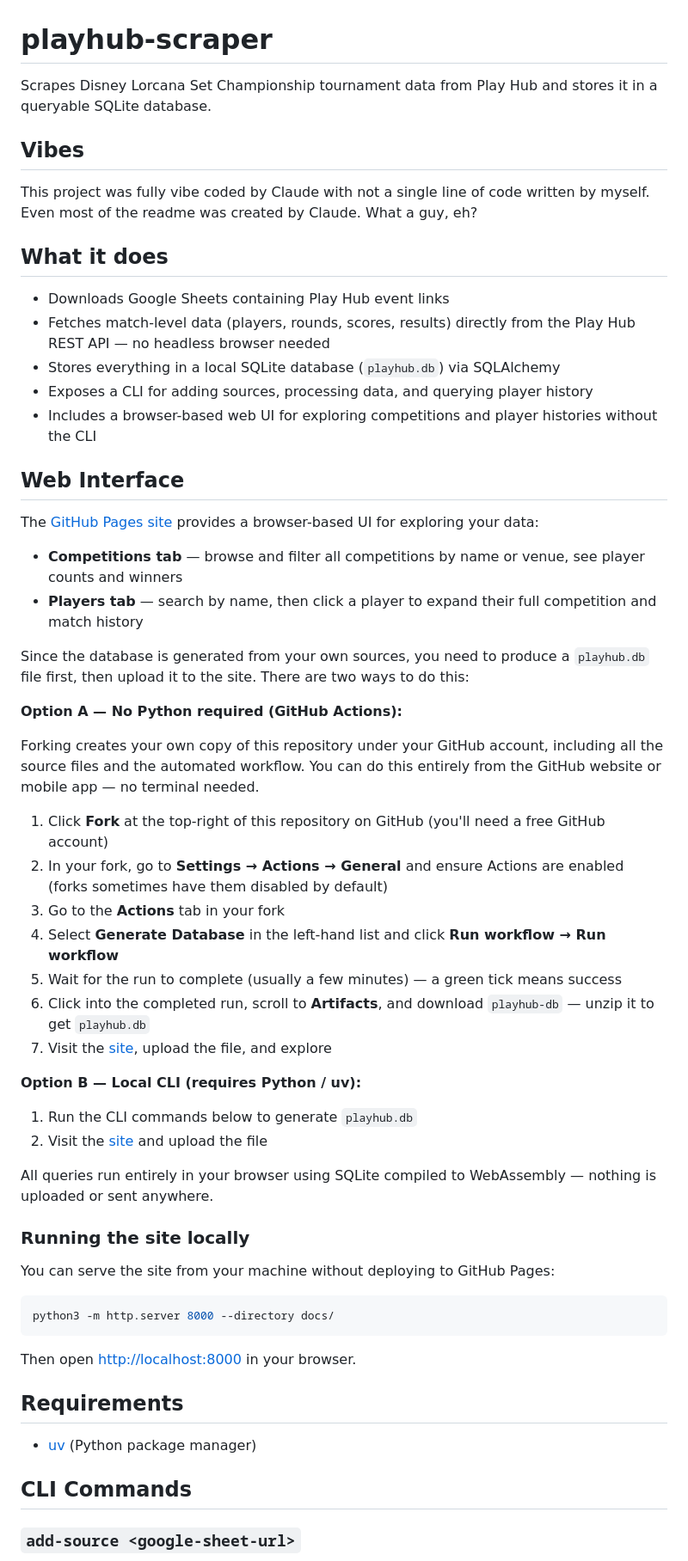
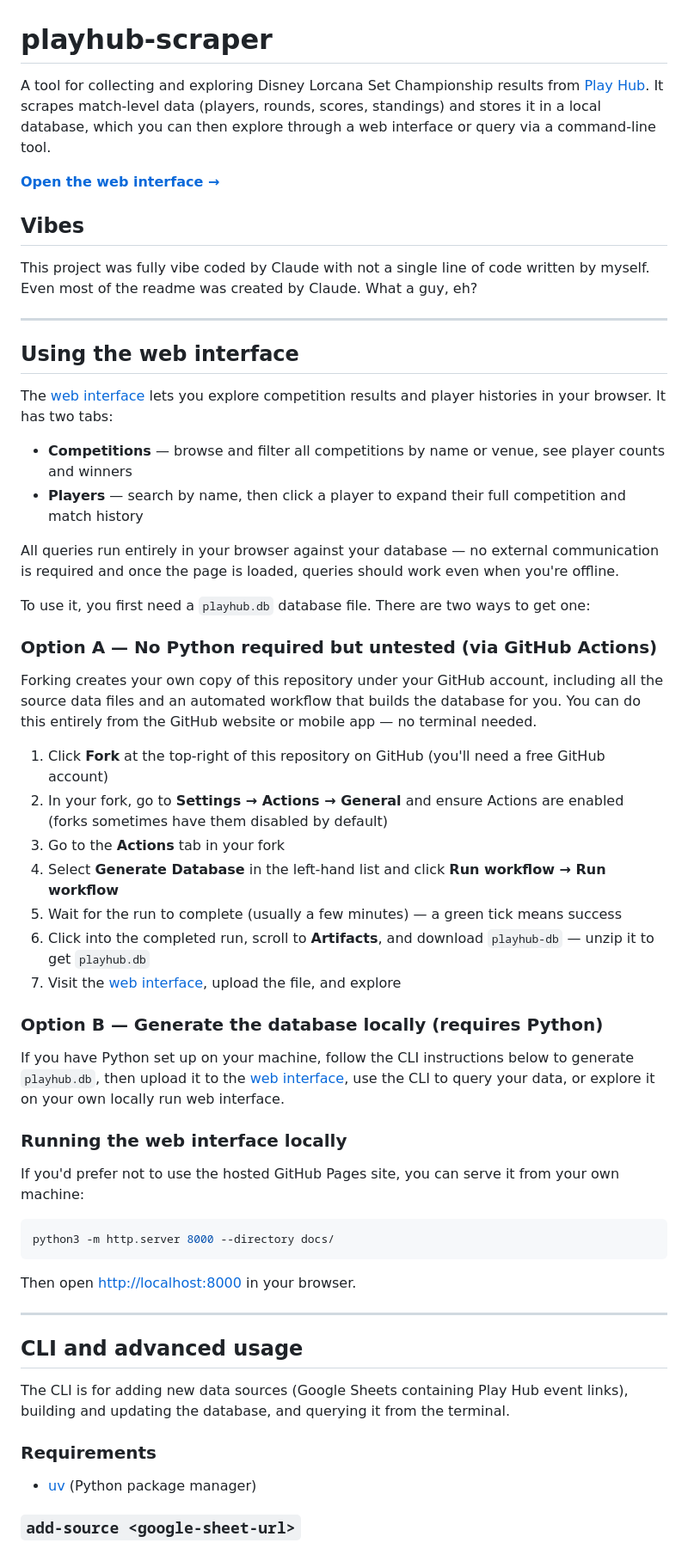
Before and after one commit to 5uperdan/playhub-scraper, a Markdown page: README.md, the part around one of its changes. Shown at 86% size. GitHub-like rendering.

````diff
--- a/README.md
+++ b/README.md
@@ -1,31 +1,29 @@
 # playhub-scraper
 
-Scrapes Disney Lorcana Set Championship tournament data from Play Hub and stores it in a queryable SQLite database.
+A tool for collecting and exploring Disney Lorcana Set Championship results from [Play Hub](https://tcg.ravensburgerplay.com). It scrapes match-level data (players, rounds, scores, standings) and stores it in a local database, which you can then explore through a web interface or query via a command-line tool.
+
+**[Open the web interface →](https://5uperdan.github.io/playhub-scraper/)**
 
 ## Vibes
 
 This project was fully vibe coded by Claude with not a single line of code written by myself. Even most of the readme was created by Claude. What a guy, eh?
 
-## What it does
+---
 
-- Downloads Google Sheets containing Play Hub event links
-- Fetches match-level data (players, rounds, scores, results) directly from the Play Hub REST API — no headless browser needed
-- Stores everything in a local SQLite database (`playhub.db`) via SQLAlchemy
-- Exposes a CLI for adding sources, processing data, and querying player history
-- Includes a browser-based web UI for exploring competitions and player histories without the CLI
+## Using the web interface
 
-## Web Interface
+The [web interface](https://5uperdan.github.io/playhub-scraper/) lets you explore competition results and player histories in your browser. It has two tabs:
 
-The [GitHub Pages site](https://5uperdan.github.io/playhub-scraper/) provides a browser-based UI for exploring your data:
+- **Competitions** — browse and filter all competitions by name or venue, see player counts and winners
+- **Players** — search by name, then click a player to expand their full competition and match history
 
-- **Competitions tab** — browse and filter all competitions by name or venue, see player counts and winners
-- **Players tab** — search by name, then click a player to expand their full competition and match history
+All queries run entirely in your browser against your database — no external communication is required and once the page is loaded, queries should work even when you're offline.
 
-Since the database is generated from your own sources, you need to produce a `playhub.db` file first, then upload it to the site. There are two ways to do this:
+To use it, you first need a `playhub.db` database file. There are two ways to get one:
 
-**Option A — No Python required (GitHub Actions):**
+### Option A — No Python required but untested (via GitHub Actions)
 
-Forking creates your own copy of this repository under your GitHub account, including all the source files and the automated workflow. You can do this entirely from the GitHub website or mobile app — no terminal needed.
+Forking creates your own copy of this repository under your GitHub account, including all the source data files and an automated workflow that builds the database for you. You can do this entirely from the GitHub website or mobile app — no terminal needed.
 
 1. Click **Fork** at the top-right of this repository on GitHub (you'll need a free GitHub account)
 2. In your fork, go to **Settings → Actions → General** and ensure Actions are enabled (forks sometimes have them disabled by default)
@@ -33,18 +31,15 @@ Forking creates your own copy of this repository under your GitHub account, incl
 4. Select **Generate Database** in the left-hand list and click **Run workflow → Run workflow**
 5. Wait for the run to complete (usually a few minutes) — a green tick means success
 6. Click into the completed run, scroll to **Artifacts**, and download `playhub-db` — unzip it to get `playhub.db`
-7. Visit the [site](https://5uperdan.github.io/playhub-scraper/), upload the file, and explore
+7. Visit the [web interface](https://5uperdan.github.io/playhub-scraper/), upload the file, and explore
 
-**Option B — Local CLI (requires Python / uv):**
+### Option B — Generate the database locally (requires Python)
 
-1. Run the CLI commands below to generate `playhub.db`
-2. Visit the [site](https://5uperdan.github.io/playhub-scraper/) and upload the file
+If you have Python set up on your machine, follow the CLI instructions below to generate `playhub.db`, then upload it to the [web interface](https://5uperdan.github.io/playhub-scraper/), use the CLI to query your data, or explore it on your own locally run web interface.
 
-All queries run entirely in your browser using SQLite compiled to WebAssembly — nothing is uploaded or sent anywhere.
+### Running the web interface locally
 
-### Running the site locally
-
-You can serve the site from your machine without deploying to GitHub Pages:
+If you'd prefer not to use the hosted GitHub Pages site, you can serve it from your own machine:
 
 ```bash
 python3 -m http.server 8000 --directory docs/
@@ -52,11 +47,15 @@ python3 -m http.server 8000 --directory docs/
 
 Then open [http://localhost:8000](http://localhost:8000) in your browser.
 
-## Requirements
+---
+
+## CLI and advanced usage
+
+The CLI is for adding new data sources (Google Sheets containing Play Hub event links), building and updating the database, and querying it from the terminal.
+
+### Requirements
 
 - [uv](https://docs.astral.sh/uv/) (Python package manager)
-
-## CLI Commands
 
 ### `add-source <google-sheet-url>`
 
````
Also changed, not shown: other parts of README.md (+16 -14 lines).
